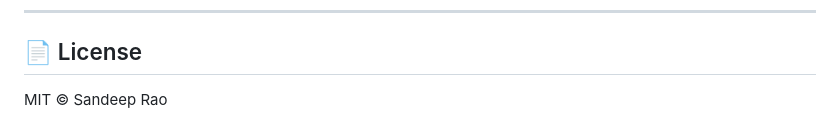
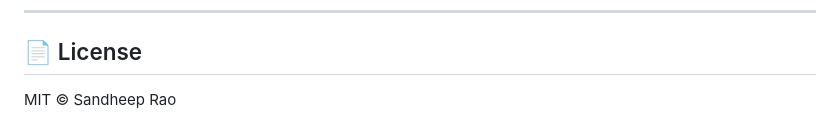
Before and after one commit to sandeepisconscious-create/flow-bridge, a Markdown page: README.md, the part around the change. Rendered like a GitHub page.

Commit message:
docs: update author name to Sandheep Rao

```diff
--- a/README.md
+++ b/README.md
@@ -96,4 +96,4 @@ Complex websites often drop focus or ignore simulated keystrokes while voice pop
 ---
 
 ## 📄 License
-MIT © Sandeep Rao
+MIT © Sandheep Rao
```
